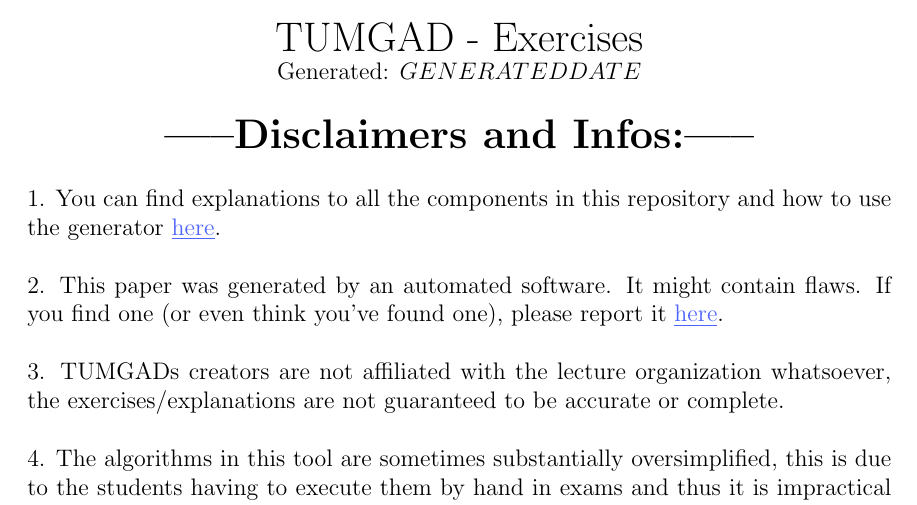
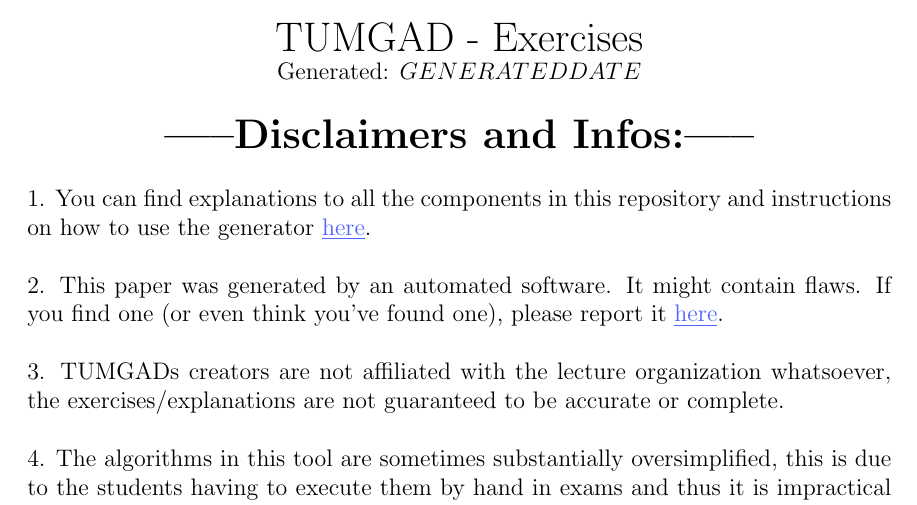
Before and after one commit to ossner/TUMGAD, a LaTeX problem sheet (docs/ExerciseTemplate.tex): part of the page, cut so that both start at the same text. Compiled offline with pdfLaTeX.

Commit message:
Fix grammar mistake in disclaimer

```diff
--- a/docs/ExerciseTemplate.tex
+++ b/docs/ExerciseTemplate.tex
@@ -47,7 +47,7 @@
         \textbf{\LARGE{-----Disclaimers and Infos:-----}}
         \\[0.2in]
     \end{center}
-    1. You can find explanations to all the components in this repository and how to use the generator \href{https://sebastianoner.github.io/TUMGAD/src/routes}{\underline{here}}.
+    1. You can find explanations to all the components in this repository and instructions on how to use the generator \href{https://sebastianoner.github.io/TUMGAD/src/routes}{\underline{here}}.
     \\[0.2in]
     2. This paper was generated by an automated software.
     It might contain flaws.
```
Also changed, not shown: docs/SolutionTemplate.tex (+1 -1 lines).
